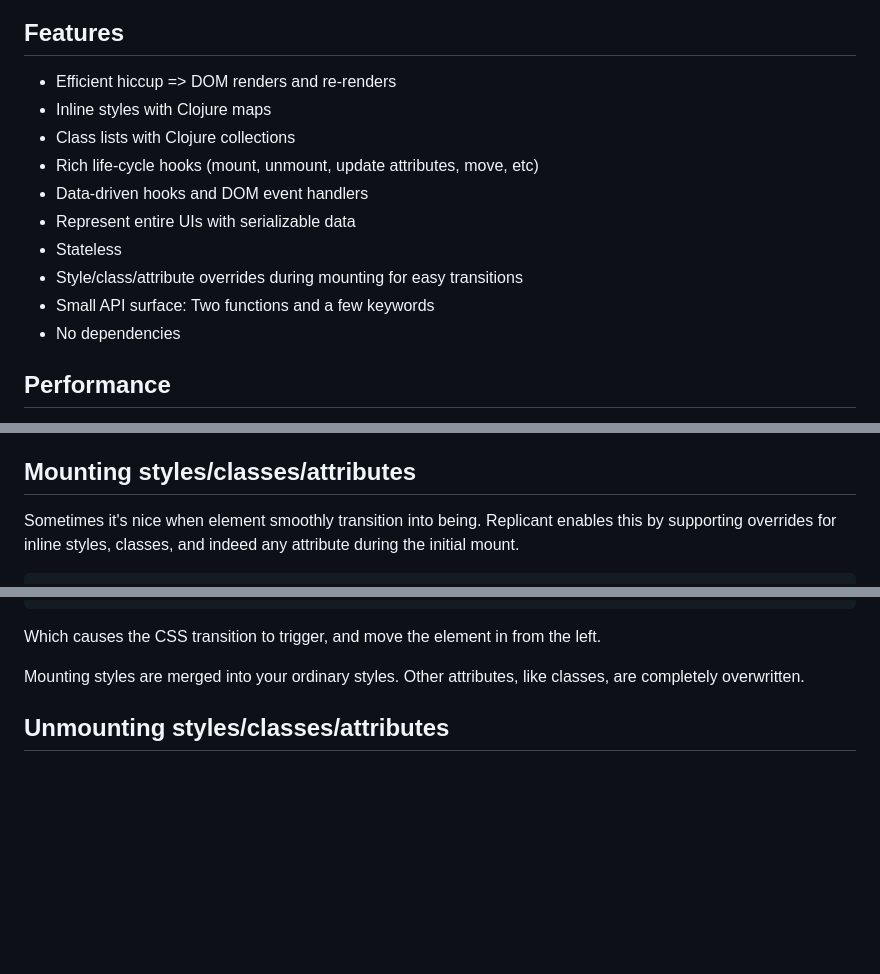
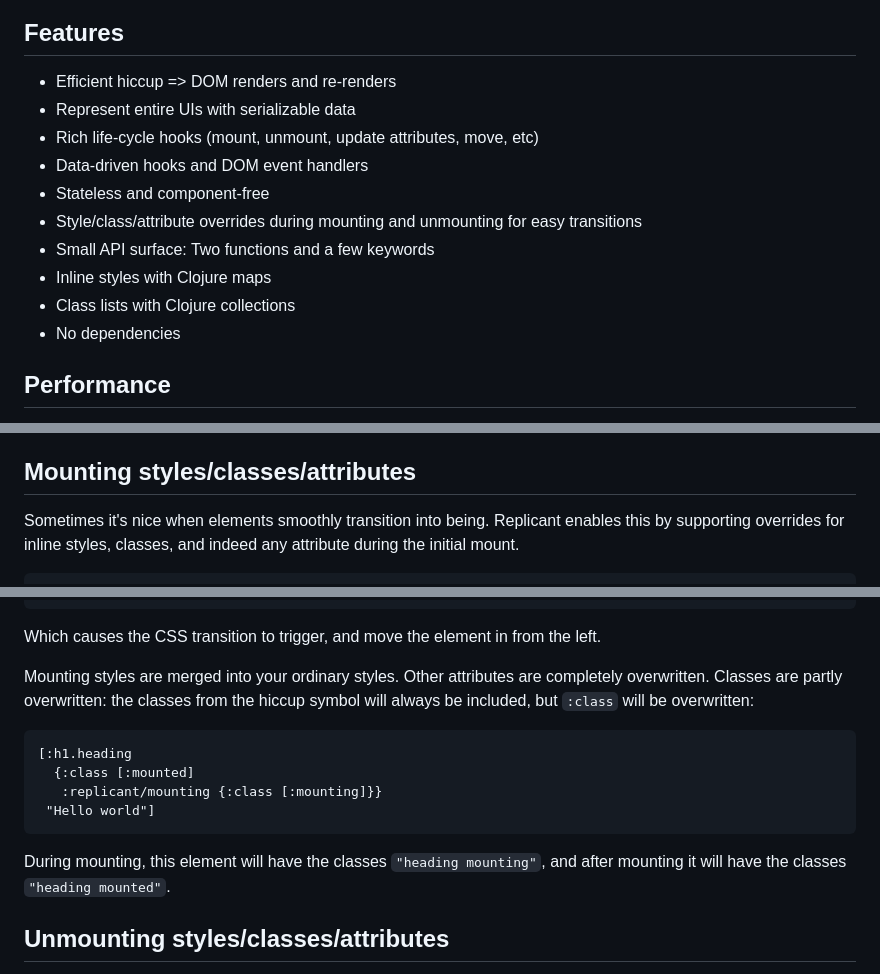
Before and after one commit to cjohansen/replicant, a Markdown page: README.md, 3 parts joined by grey strips. Rendered like a GitHub page; blank space fills up the shorter version.

Commit message:
Tweak the value proposition

````diff
--- a/README.md
+++ b/README.md
@@ -33,14 +33,15 @@ subject to change. The current focus is on improving performance.
 ## Features
 
 - Efficient hiccup => DOM renders and re-renders
+- Represent entire UIs with serializable data
+- Rich life-cycle hooks (mount, unmount, update attributes, move, etc)
+- Data-driven hooks and DOM event handlers
+- Stateless and component-free
+- Style/class/attribute overrides during mounting and unmounting for easy
+  transitions
+- Small API surface: Two functions and a few keywords
 - Inline styles with Clojure maps
 - Class lists with Clojure collections
-- Rich life-cycle hooks (mount, unmount, update attributes, move, etc)
-- Data-driven hooks and DOM event handlers
-- Represent entire UIs with serializable data
-- Stateless
-- Style/class/attribute overrides during mounting for easy transitions
-- Small API surface: Two functions and a few keywords
 - No dependencies
 
 ## Performance
@@ -132,7 +133,7 @@ CSS transitions on an element, you very likely want to give it a key.
 
 ## Mounting styles/classes/attributes
 
-Sometimes it's nice when element smoothly transition into being. Replicant
+Sometimes it's nice when elements smoothly transition into being. Replicant
 enables this by supporting overrides for inline styles, classes, and indeed any
 attribute during the initial mount.
 
@@ -165,8 +166,19 @@ Once mounted, it will be updated to:
 Which causes the CSS transition to trigger, and move the element in from the
 left.
 
-Mounting styles are merged into your ordinary styles. Other attributes, like
-classes, are completely overwritten.
+Mounting styles are merged into your ordinary styles. Other attributes are
+completely overwritten. Classes are partly overwritten: the classes from the
+hiccup symbol will always be included, but `:class` will be overwritten:
+
+```clj
+[:h1.heading
+  {:class [:mounted]
+   :replicant/mounting {:class [:mounting]}}
+ "Hello world"]
+```
+
+During mounting, this element will have the classes `"heading mounting"`, and
+after mounting it will have the classes `"heading mounted"`.
 
 ## Unmounting styles/classes/attributes
 
````
